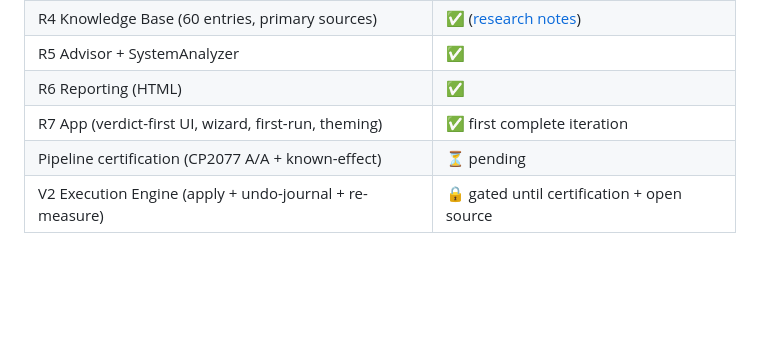
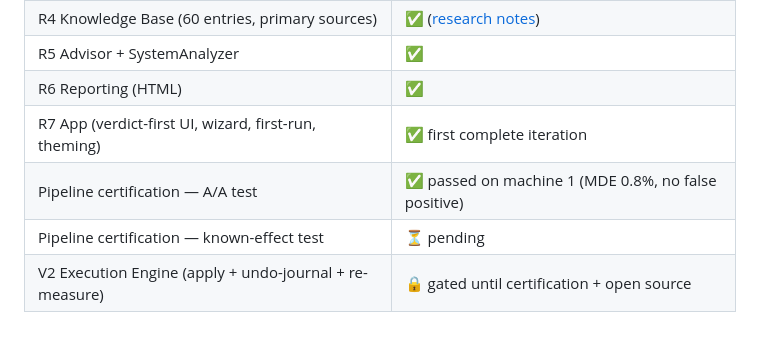
Before and after one commit to Leongithacc/Verdict, a Markdown page: README.md, the part around the change. Drawn GitHub-style; blank space fills up the shorter version.

Commit message:
Certification: A/A test passed on machine 1 (own-island AFK, MDE 0.8%)
Co-Authored-By: Claude Fable 5 <noreply@anthropic.com>

```diff
--- a/README.md
+++ b/README.md
@@ -97,5 +97,6 @@ License: MIT · See [CONTRIBUTING.md](CONTRIBUTING.md) — the golden rule:
 | R5 Advisor + SystemAnalyzer | ✅ |
 | R6 Reporting (HTML) | ✅ |
 | R7 App (verdict-first UI, wizard, first-run, theming) | ✅ first complete iteration |
-| Pipeline certification (CP2077 A/A + known-effect) | ⏳ pending |
+| Pipeline certification — A/A test | ✅ passed on machine 1 (MDE 0.8%, no false positive) |
+| Pipeline certification — known-effect test | ⏳ pending |
 | V2 Execution Engine (apply + undo-journal + re-measure) | 🔒 gated until certification + open source |
```
